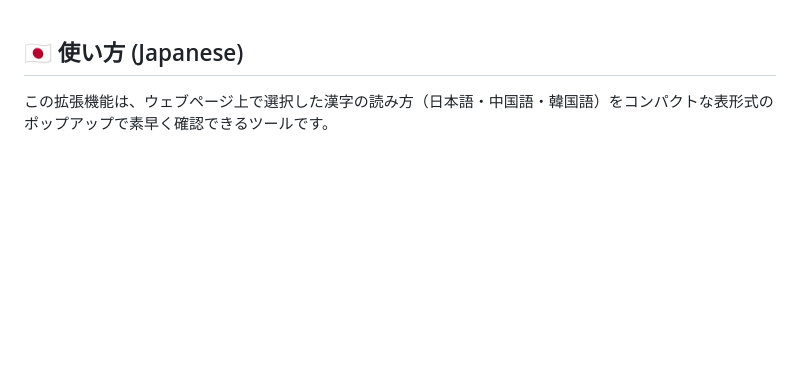
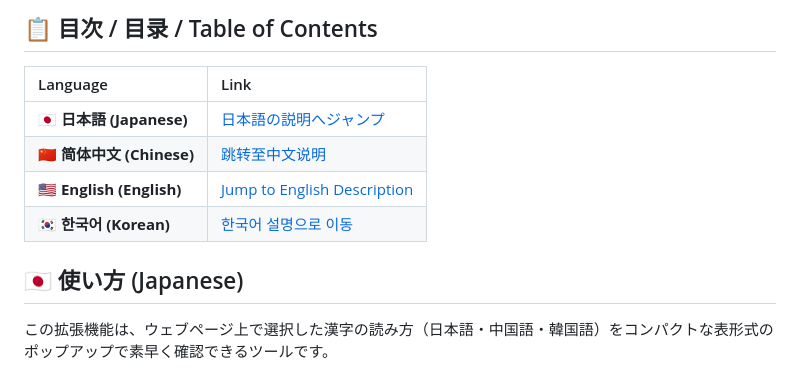
Before and after one commit to dai-fujiden/boite-a-jouets, a Markdown page: kanji_reader/readme.md, the part around the change. GitHub-like rendering; blank space fills up the shorter version.

```diff
--- a/kanji_reader/readme.md
+++ b/kanji_reader/readme.md
@@ -1,4 +1,11 @@
+## 📋 目次 / 目录 / Table of Contents
 
+| Language | Link |
+| :--- | :--- |
+| 🇯🇵 **日本語 (Japanese)** | [日本語の説明へジャンプ](#-使い方-japanese) |
+| 🇨🇳 **简体中文 (Chinese)** | [跳转至中文说明](#-使用方法-chinese) |
+| 🇺🇸 **English (English)** | [Jump to English Description](#-how-to-use-english) |
+| 🇰🇷 **한국어 (Korean)** | [한국어 설명으로 이동](#-사용-방법-korean) |
 ## 🇯🇵 使い方 (Japanese)
 
 この拡張機能は、ウェブページ上で選択した漢字の読み方（日本語・中国語・韓国語）をコンパクトな表形式のポップアップで素早く確認できるツールです。
```
